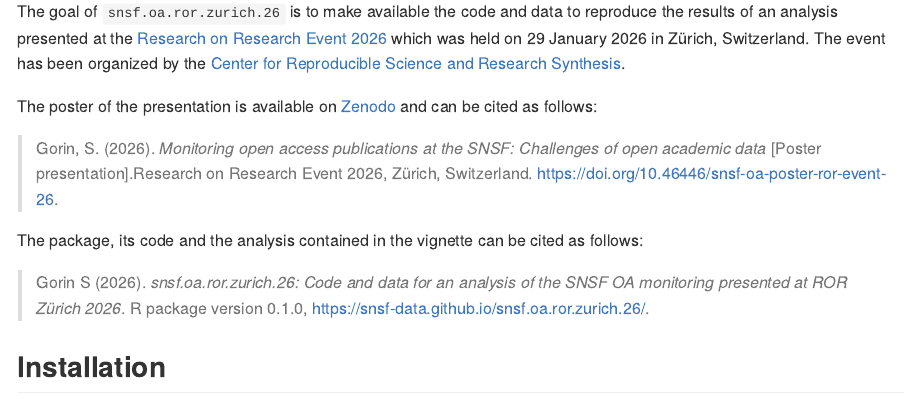
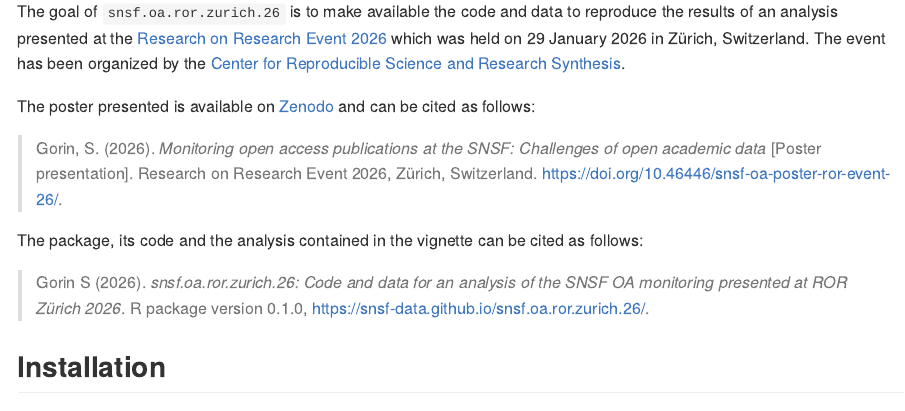
Before and after one commit to snsf-data/snsf.oa.ror.zurich.26, an R Markdown document (README.Rmd): the page in a window 1100 px wide, from 110 px down. The pictures show the output file README.md that the author committed with the source, drawn offline in the style of GitHub.

Commit message:
Some update to the README

```diff
--- a/README.Rmd
+++ b/README.Rmd
@@ -20,9 +20,9 @@ knitr::opts_chunk$set(
 
 The goal of `snsf.oa.ror.zurich.26` is to make available the code and data to reproduce the results of an analysis presented at the [Research on Research Event 2026](https://crsuzh.pages.uzh.ch/ror-event-2026/) which was held on 29 January 2026 in Zürich, Switzerland. The event has been organized by the [Center for Reproducible Science and Research Synthesis](https://www.crs.uzh.ch/en.html).
 
-The poster of the presentation is available on [Zenodo](https://doi.org/10.46446/snsf-oa-poster-ror-event-26) and can be cited as follows:
+The poster presented is available on [Zenodo](https://doi.org/10.46446/snsf-oa-poster-ror-event-26) and can be cited as follows:
 
-> Gorin, S. (2026). *Monitoring open access publications at the SNSF: Challenges of open academic data* [Poster presentation].Research on Research Event 2026, Zürich, Switzerland. [https://doi.org/10.46446/snsf-oa-poster-ror-event-26](https://doi.org/10.46446/snsf-oa-poster-ror-event-26).
+> Gorin, S. (2026). *Monitoring open access publications at the SNSF: Challenges of open academic data* [Poster presentation]. Research on Research Event 2026, Zürich, Switzerland. <https://doi.org/10.46446/snsf-oa-poster-ror-event-26/>.
 
 The package, its code and the analysis contained in the vignette can be cited as follows:
 
```
Also changed, not shown: README.md, README.Rmd (2 more changed lines).
